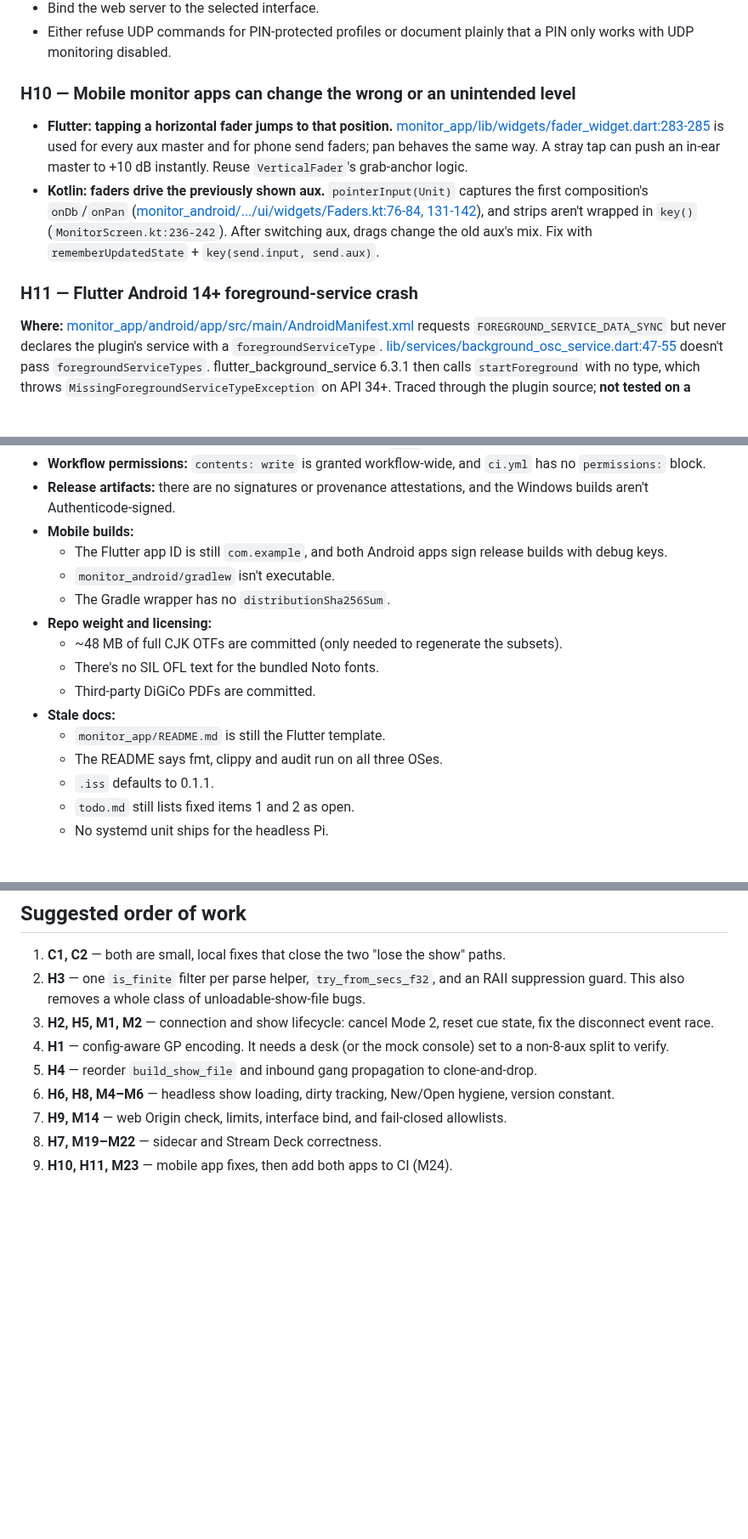
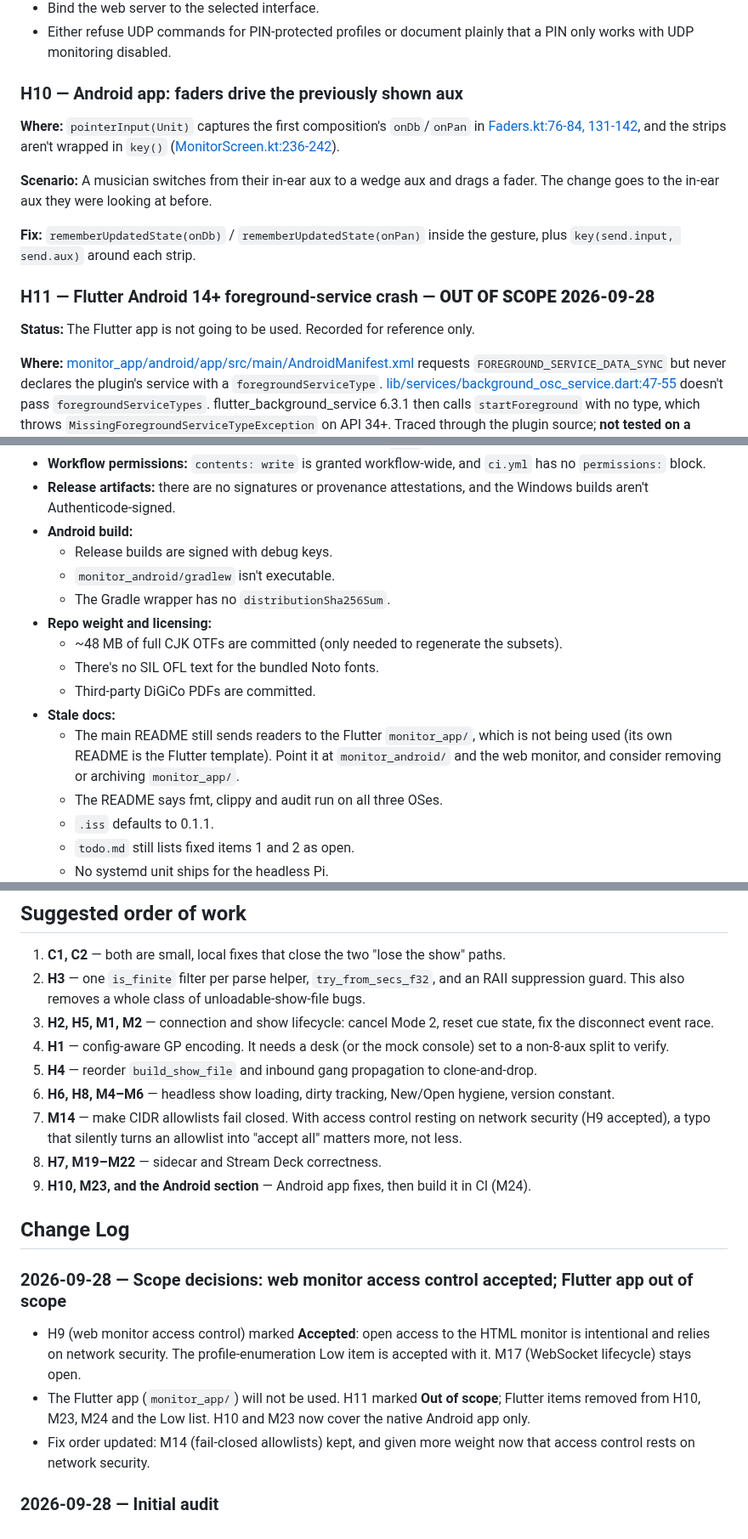
Before and after one commit to pob31/S21_HiJack, a Markdown page: Documentation/AUDIT_2026-09-28.md, 3 parts joined by grey strips. Shown at 85% size. Drawn GitHub-style; blank space fills up the shorter version.

```diff
--- a/Documentation/AUDIT_2026-09-28.md
+++ b/Documentation/AUDIT_2026-09-28.md
@@ -165,12 +174,17 @@ The web monitor is new since April and on by default. It has several gaps that s
 - Bind the web server to the selected interface.
 - Either refuse UDP commands for PIN-protected profiles or document plainly that a PIN only works with UDP monitoring disabled.
 
-### H10 — Mobile monitor apps can change the wrong or an unintended level
+### H10 — Android app: faders drive the previously shown aux
 
-- **Flutter: tapping a horizontal fader jumps to that position.** [monitor_app/lib/widgets/fader_widget.dart:283-285](../monitor_app/lib/widgets/fader_widget.dart#L283-L285) is used for every aux master and for phone send faders; pan behaves the same way. A stray tap can push an in-ear master to +10 dB instantly. Reuse `VerticalFader`'s grab-anchor logic.
-- **Kotlin: faders drive the previously shown aux.** `pointerInput(Unit)` captures the first composition's `onDb`/`onPan` ([monitor_android/.../ui/widgets/Faders.kt:76-84, 131-142](../monitor_android/)), and strips aren't wrapped in `key()` (`MonitorScreen.kt:236-242`). After switching aux, drags change the old aux's mix. Fix with `rememberUpdatedState` + `key(send.input, send.aux)`.
+**Where:** `pointerInput(Unit)` captures the first composition's `onDb`/`onPan` in [Faders.kt:76-84, 131-142](../monitor_android/app/src/main/java/com/pob31/s21monitor/ui/widgets/Faders.kt#L76-L84), and the strips aren't wrapped in `key()` ([MonitorScreen.kt:236-242](../monitor_android/app/src/main/java/com/pob31/s21monitor/ui/MonitorScreen.kt#L236-L242)).
 
-### H11 — Flutter Android 14+ foreground-service crash
+**Scenario:** A musician switches from their in-ear aux to a wedge aux and drags a fader. The change goes to the in-ear aux they were looking at before.
+
+**Fix:** `rememberUpdatedState(onDb)` / `rememberUpdatedState(onPan)` inside the gesture, plus `key(send.input, send.aux)` around each strip.
+
+### H11 — Flutter Android 14+ foreground-service crash — **OUT OF SCOPE 2026-09-28**
+
+**Status:** The Flutter app is not going to be used. Recorded for reference only.
 
 **Where:** [monitor_app/android/app/src/main/AndroidManifest.xml](../monitor_app/android/app/src/main/AndroidManifest.xml) requests `FOREGROUND_SERVICE_DATA_SYNC` but never declares the plugin's service with a `foregroundServiceType`. [lib/services/background_osc_service.dart:47-55](../monitor_app/lib/services/background_osc_service.dart#L47-L55) doesn't pass `foregroundServiceTypes`. flutter_background_service 6.3.1 then calls `startForeground` with no type, which throws `MissingForegroundServiceTypeException` on API 34+. Traced through the plugin source; **not tested on a device**.
 
@@ -290,8 +303,8 @@ The web monitor is new since April and on by default. It has several gaps that s
 - **Release workflow:** a signing secret is interpolated into a `run:` script (release.yml:201).
 - **Workflow permissions:** `contents: write` is granted workflow-wide, and `ci.yml` has no `permissions:` block.
 - **Release artifacts:** there are no signatures or provenance attestations, and the Windows builds aren't Authenticode-signed.
-- **Mobile builds:**
-  - The Flutter app ID is still `com.example`, and both Android apps sign release builds with debug keys.
+- **Android build:**
+  - Release builds are signed with debug keys.
   - `monitor_android/gradlew` isn't executable.
   - The Gradle wrapper has no `distributionSha256Sum`.
 - **Repo weight and licensing:**
@@ -299,7 +312,7 @@ The web monitor is new since April and on by default. It has several gaps that s
   - There's no SIL OFL text for the bundled Noto fonts.
   - Third-party DiGiCo PDFs are committed.
 - **Stale docs:**
-  - `monitor_app/README.md` is still the Flutter template.
+  - The main README still sends readers to the Flutter `monitor_app/`, which is not being used (its own README is the Flutter template). Point it at `monitor_android/` and the web monitor, and consider removing or archiving `monitor_app/`.
   - The README says fmt, clippy and audit run on all three OSes.
   - `.iss` defaults to 0.1.1.
   - `todo.md` still lists fixed items 1 and 2 as open.
@@ -342,6 +355,15 @@ The web monitor is new since April and on by default. It has several gaps that s
 4. **H1** — config-aware GP encoding. It needs a desk (or the mock console) set to a non-8-aux split to verify.
 5. **H4** — reorder `build_show_file` and inbound gang propagation to clone-and-drop.
 6. **H6, H8, M4–M6** — headless show loading, dirty tracking, New/Open hygiene, version constant.
-7. **H9, M14** — web Origin check, limits, interface bind, and fail-closed allowlists.
+7. **M14** — make CIDR allowlists fail closed. With access control resting on network security (H9 accepted), a typo that silently turns an allowlist into "accept all" matters more, not less.
 8. **H7, M19–M22** — sidecar and Stream Deck correctness.
-9. **H10, H11, M23** — mobile app fixes, then add both apps to CI (M24).
+9. **H10, M23, and the Android section** — Android app fixes, then build it in CI (M24).
+
+## Change Log
+
+### 2026-09-28 — Scope decisions: web monitor access control accepted; Flutter app out of scope
+- H9 (web monitor access control) marked **Accepted**: open access to the HTML monitor is intentional and relies on network security. The profile-enumeration Low item is accepted with it. M17 (WebSocket lifecycle) stays open.
+- The Flutter app (`monitor_app/`) will not be used. H11 marked **Out of scope**; Flutter items removed from H10, M23, M24 and the Low list. H10 and M23 now cover the native Android app only.
+- Fix order updated: M14 (fail-closed allowlists) kept, and given more weight now that access control rests on network security.
+
+### 2026-09-28 — Initial audit
```
Also changed, not shown: other parts of Documentation/AUDIT_2026-09-28.md (+35 -27 lines).
